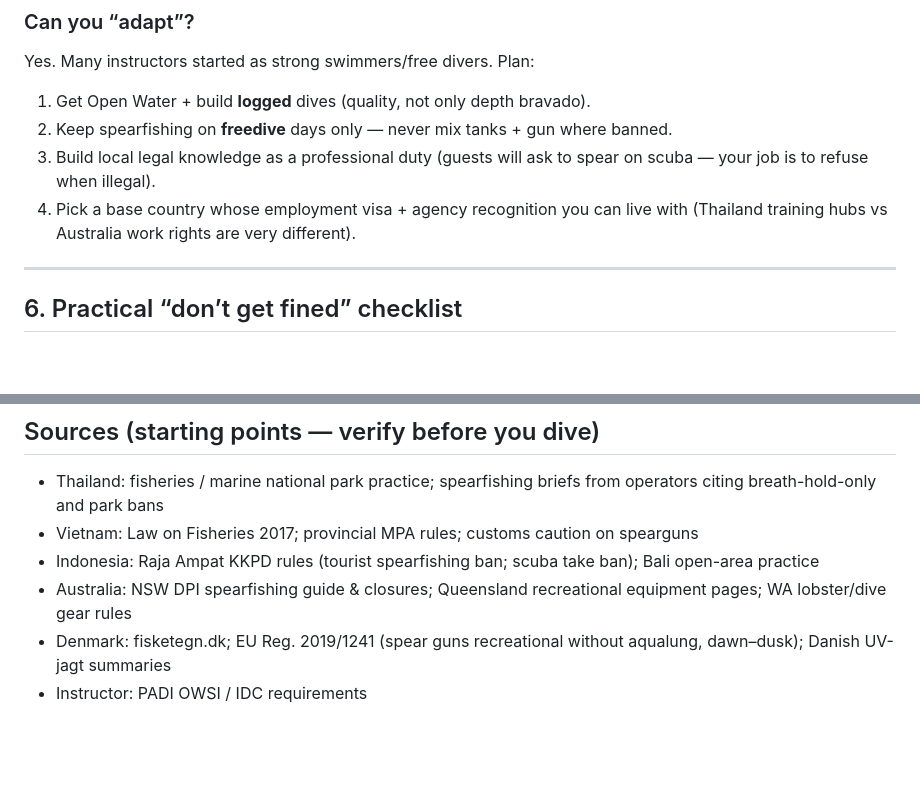
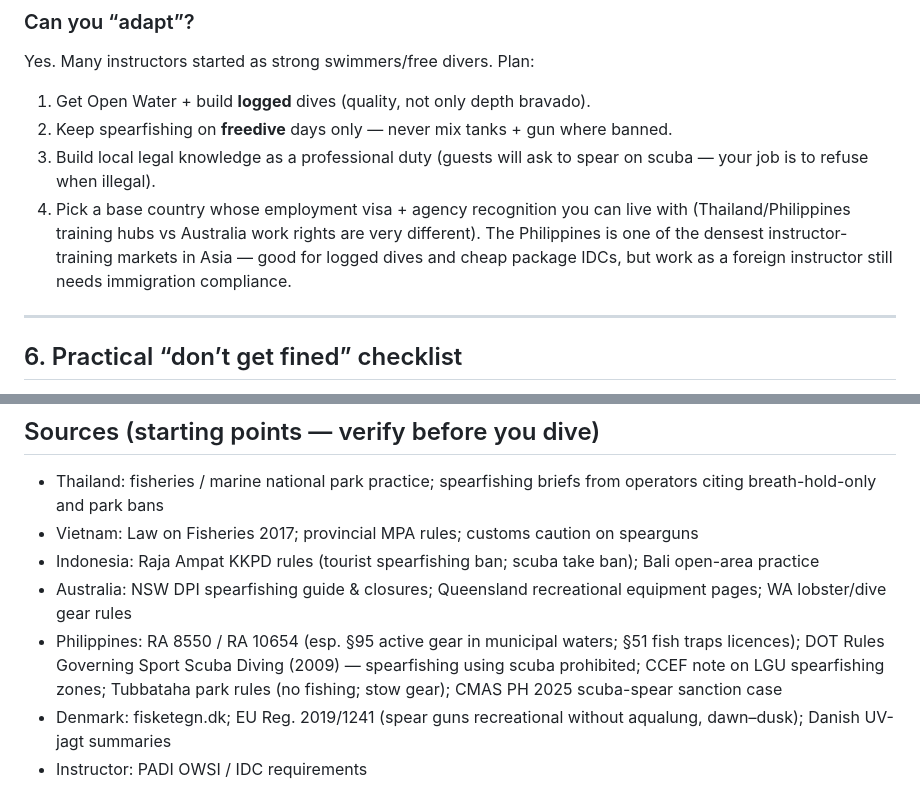
Before and after one commit to amosstrategy/trade-Strat-1, a Markdown page: reports/diving-spearfishing-th-vn-id-au-ph-2026.md, 2 parts joined by grey strips. Rendered like a GitHub page; blank space fills up the shorter version.

```diff
--- a/reports/diving-spearfishing-th-vn-id-au-2026.md
+++ b/reports/diving-spearfishing-th-vn-id-au-ph-2026.md
@@ -168,7 +183,7 @@ Yes. Many instructors started as strong swimmers/free divers. Plan:
 1. Get Open Water + build **logged** dives (quality, not only depth bravado).
 2. Keep spearfishing on **freedive** days only — never mix tanks + gun where banned.
 3. Build local legal knowledge as a professional duty (guests will ask to spear on scuba — your job is to refuse when illegal).
-4. Pick a base country whose employment visa + agency recognition you can live with (Thailand training hubs vs Australia work rights are very different).
+4. Pick a base country whose employment visa + agency recognition you can live with (Thailand/Philippines training hubs vs Australia work rights are very different). The Philippines is one of the densest instructor-training markets in Asia — good for logged dives and cheap package IDCs, but work as a foreign instructor still needs immigration compliance.
 
 ---
 
@@ -203,6 +219,7 @@ Before any private spear or trap session:
 - Vietnam: Law on Fisheries 2017; provincial MPA rules; customs caution on spearguns
 - Indonesia: Raja Ampat KKPD rules (tourist spearfishing ban; scuba take ban); Bali open-area practice
 - Australia: NSW DPI spearfishing guide & closures; Queensland recreational equipment pages; WA lobster/dive gear rules
+- Philippines: RA 8550 / RA 10654 (esp. §95 active gear in municipal waters; §51 fish traps licences); DOT Rules Governing Sport Scuba Diving (2009) — spearfishing using scuba prohibited; CCEF note on LGU spearfishing zones; Tubbataha park rules (no fishing; stow gear); CMAS PH 2025 scuba-spear sanction case
 - Denmark: fisketegn.dk; EU Reg. 2019/1241 (spear guns recreational without aqualung, dawn–dusk); Danish UV-jagt summaries
 - Instructor: PADI OWSI / IDC requirements
 
```
Also changed, not shown: other parts of reports/diving-spearfishing-th-vn-id-au-ph-2026.md (+28 -12 lines).
